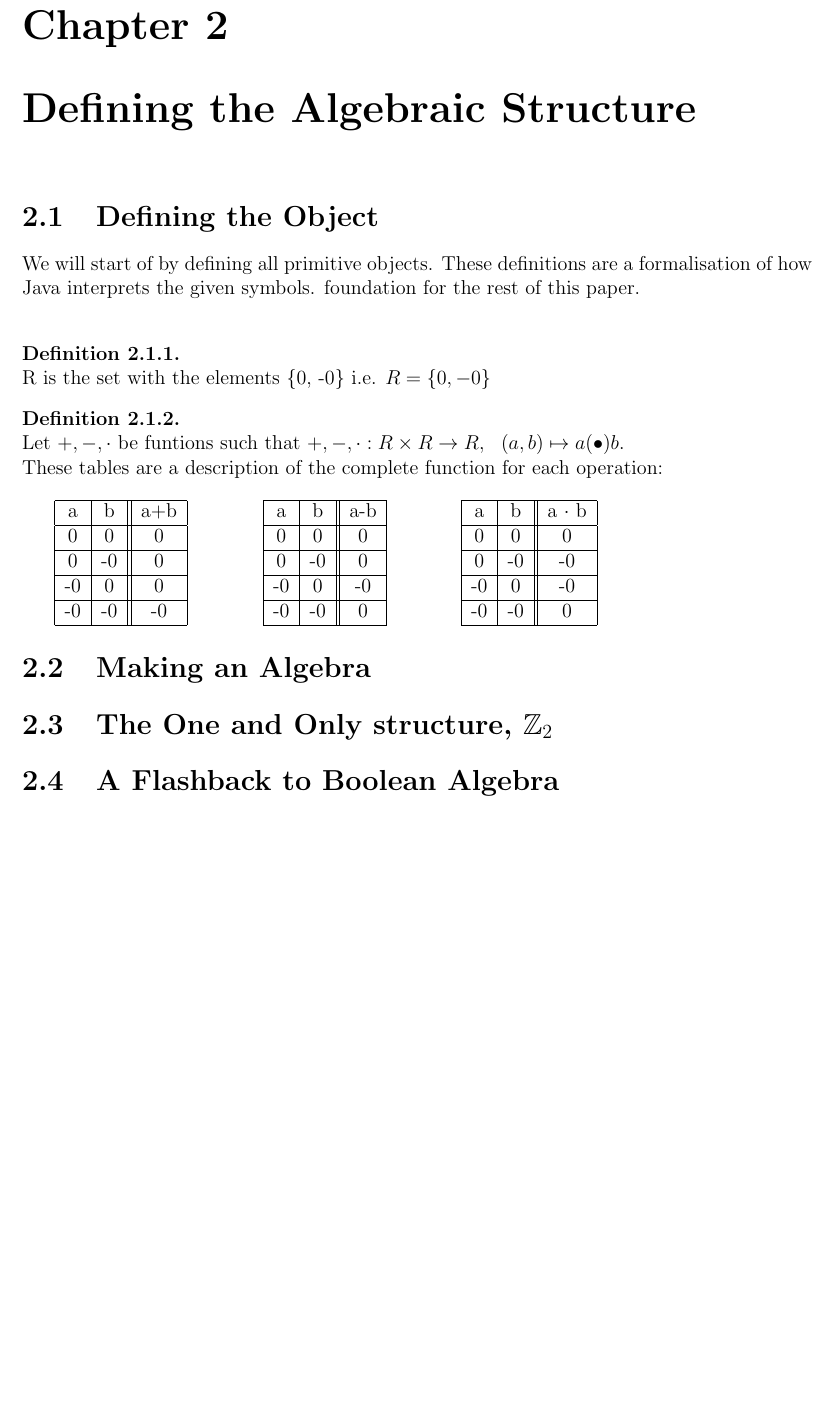
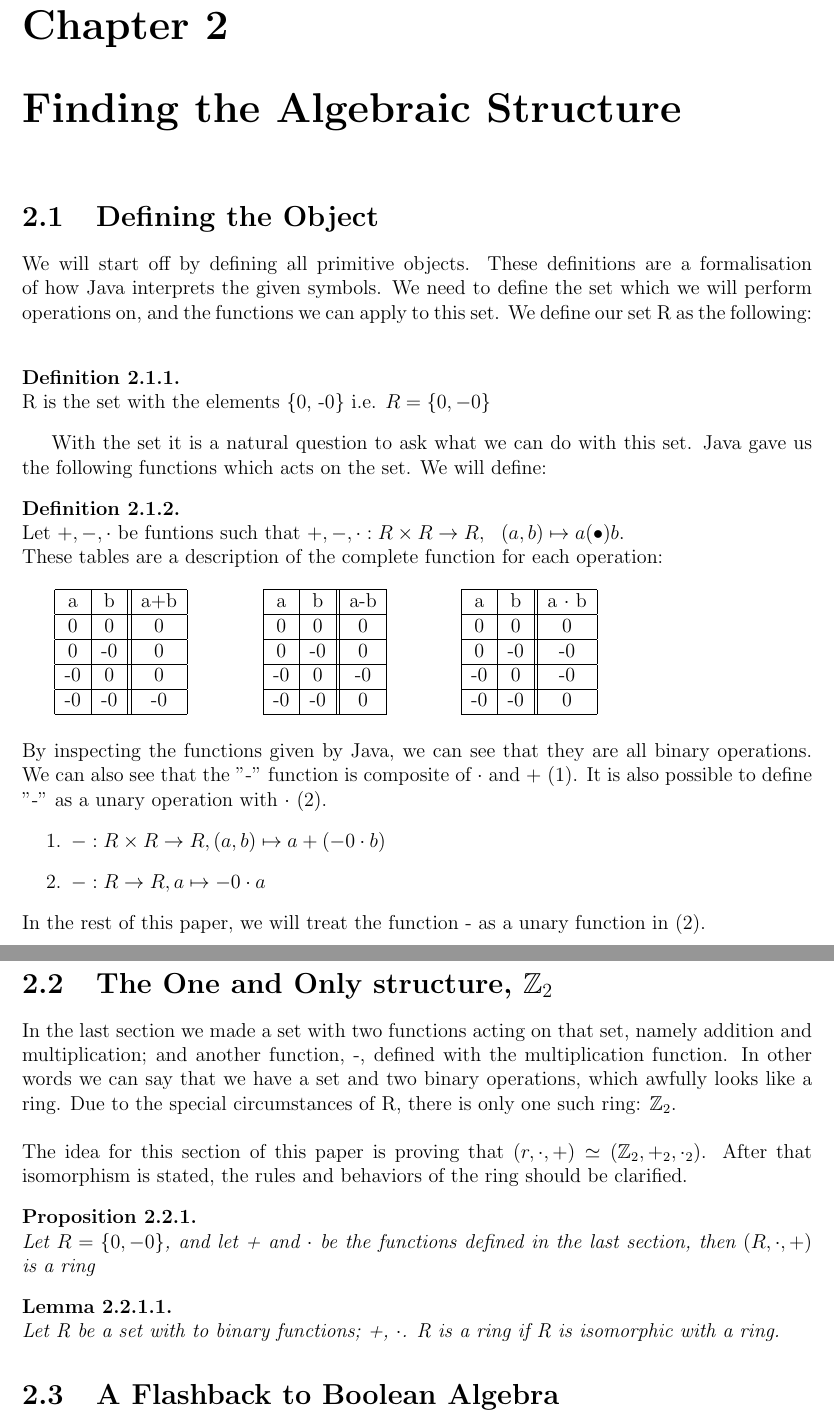
Before and after one commit to torsteinnh/floatingPointBool, a LaTeX document (SZA_Documentation/LaTex/SZA.tex): part of page 4 of 6 before the commit and two parts of pages 4 and 5 of 7 after it, the two joined at a grey line, cut so that both start at the same text, the shorter picture padded with empty space. Compiled offline with pdfLaTeX.

Commit message:
Definition has been defined

```diff
--- a/SZA_Documentation/LaTex/SZA.tex
+++ b/SZA_Documentation/LaTex/SZA.tex
@@ -58,14 +57,19 @@
     What thenceforth emerged bore a striking resemblance to Boolean algebra,
     and the expansion and elaboration of said results is the subject of this paper.
 
-\chapter{Defining the Algebraic Structure}
+\chapter{Finding the Algebraic Structure}
   \section{Defining the Object}
-    We will start of by defining all primitive objects. These definitions are a
-    formalisation of how Java interprets the given symbols. foundation for the rest of this paper. \\
+    We will start off by defining all primitive objects. These definitions are a
+    formalisation of how Java interprets the given symbols. We need to define the set
+    which we will perform operations on, and the functions we can apply to this set.
+    We define our set R as the following: \\
 
     \begin{definition}$\ $\\
     R is the set with the elements \{0, -0\} i.e. $R=\{0,-0\}$
     \end{definition}
+
+    With the set it is a natural question to ask what we can do with this set.
+    Java gave us the following functions which acts on the set. We will define:
 
     \begin{definition}$\ $\\
     Let $+, -, \cdot $ be funtions such that $+, -, \cdot : R \times R \rightarrow R,\ \ (a,b) \mapsto a(\bullet)b$. \\ These tables are a description of the complete function for each operation: \\\\
@@ -104,8 +108,35 @@
       \end{minipage}
     \end{definition}
 
-  \section{Making an Algebra}
+    $\ $\\
+    By inspecting the functions given by Java, we can see that they are all binary operations.
+    We can also see that the "-" function is composite of $\cdot$ and + (1). It is also possible
+    to define "-" as a unary operation with $\cdot$ (2).
+    \begin{center}
+      \begin{enumerate}
+      \item $-: R \times R \rightarrow R, (a,b) \mapsto a+(-0\cdot b)$ \\
+      \item $-: R \rightarrow R, a \mapsto -0\cdot a$
+      \end{enumerate}
+    \end{center}
+    In the rest of this paper, we will treat the function - as a unary function in (2).
+
   \section{The One and Only structure, $\mathbb{Z}_2$}
+    In the last section we made a set with two functions acting on that set, namely addition and multiplication; and another function, -, defined with the multiplication function.
+    In other words we can say that we have a set and two binary operations, which awfully looks
+    like a ring. Due to the special circumstances of R, there is only one such ring: $\mathbb{Z}_2$.\\
+    \\
+    The idea for this section of this paper is proving that $(r,\cdot,+)\simeq(\mathbb{Z}_2, +_2, \cdot_2)$. After that isomorphism is stated, the rules and behaviors of the ring should be
+    clarified.
+
+    \begin{proposition}$\ $\\
+      Let $R=\{0, -0\}$, and let + and $\cdot$ be the functions defined in the last section, then
+      $(R,\cdot,+)$ is a ring
+    \end{proposition}
+
+    \begin{lemma}$\ $\\
+      Let R be a set with to binary functions; +, $\cdot$. R is a ring if R is isomorphic with a ring.
+    \end{lemma}
+
   \section{A Flashback to Boolean Algebra}
   \section{Linking SZA to Boolean Algebra}
 
```
Also changed, not shown: SZA_Documentation/LaTex/SZA.pdf, SZA_Documentation/LaTex/SZA.tex (11 more changed lines), 6 other files.
